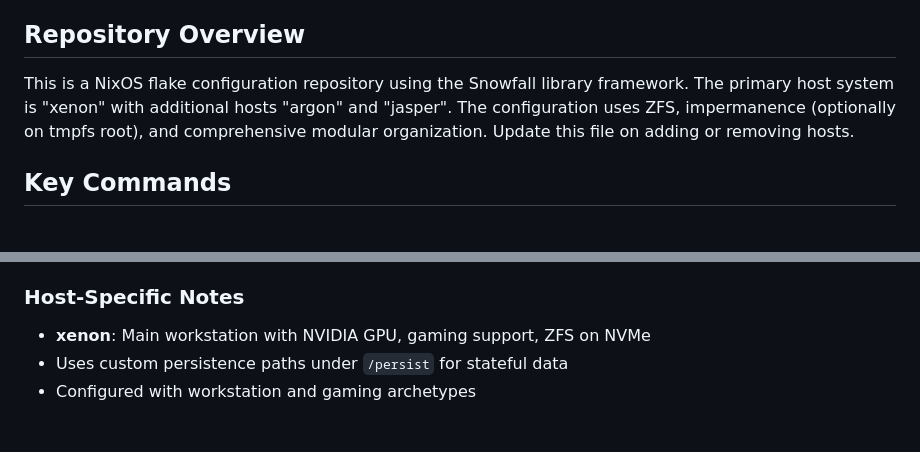
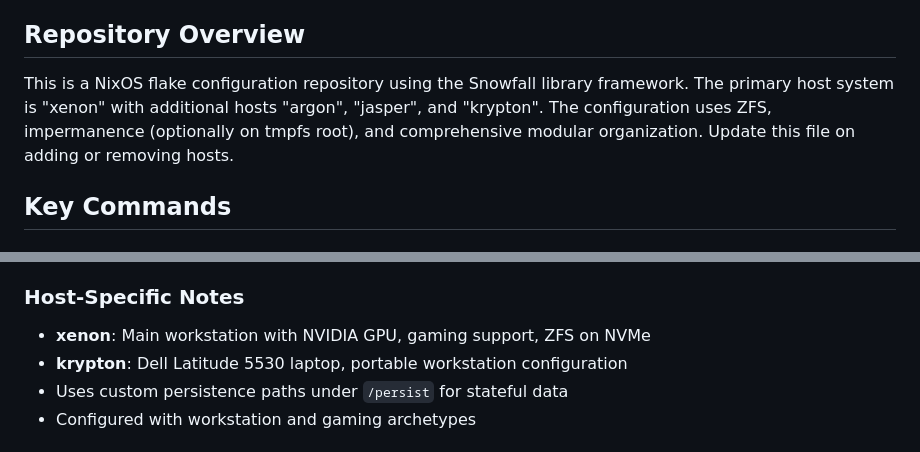
Before and after one commit to osv/nixos-config, a Markdown page: CLAUDE.md, 2 parts joined by grey strips. GitHub-like rendering.

Commit message:
CLAUDE.md: Add krypton host (Dell Latitude 5530 laptop)
Co-Authored-By: Claude Opus 4.5 <noreply@anthropic.com>

```diff
--- a/CLAUDE.md
+++ b/CLAUDE.md
@@ -4,7 +4,7 @@ This file provides guidance to Claude Code (claude.ai/code) when working with co
 
 ## Repository Overview
 
-This is a NixOS flake configuration repository using the Snowfall library framework. The primary host system is "xenon" with additional hosts "argon" and "jasper". The configuration uses ZFS, impermanence (optionally on tmpfs root), and comprehensive modular organization. Update this file on adding or removing hosts.
+This is a NixOS flake configuration repository using the Snowfall library framework. The primary host system is "xenon" with additional hosts "argon", "jasper", and "krypton". The configuration uses ZFS, impermanence (optionally on tmpfs root), and comprehensive modular organization. Update this file on adding or removing hosts.
 
 ## Key Commands
 
@@ -147,6 +147,7 @@ Development shells provide isolated environments for different programming langu
 
 ### Host-Specific Notes
 - **xenon**: Main workstation with NVIDIA GPU, gaming support, ZFS on NVMe
+- **krypton**: Dell Latitude 5530 laptop, portable workstation configuration
 - Uses custom persistence paths under `/persist` for stateful data
 - Configured with workstation and gaming archetypes
 
```
